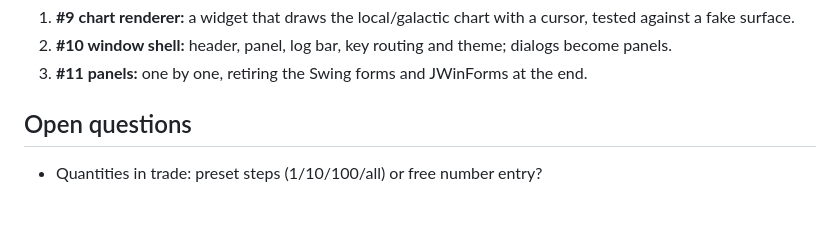
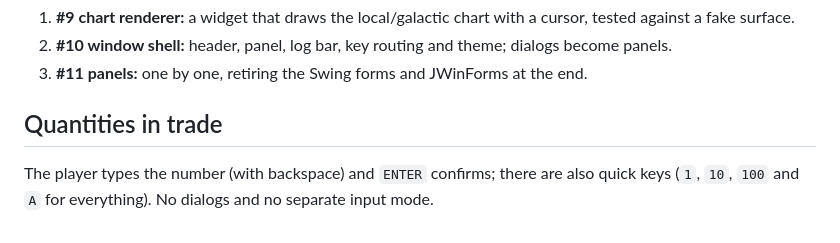
Before and after one commit to antoniovazquezaraujo/beyond-space-trader, a Markdown page: docs/ui-design.md, the part around the change. GitHub-like rendering.

Commit message:
docs: quantities are typed with quick key shortcuts

```diff
--- a/docs/ui-design.md
+++ b/docs/ui-design.md
@@ -124,6 +124,8 @@ the new views.
    panels.
 3. **#11 panels:** one by one, retiring the Swing forms and JWinForms at the end.
 
-## Open questions
+## Quantities in trade
 
-- Quantities in trade: preset steps (1/10/100/all) or free number entry?
+The player types the number (with backspace) and `ENTER` confirms; there are also
+quick keys (`1`, `10`, `100` and `A` for everything). No dialogs and no separate
+input mode.
```
